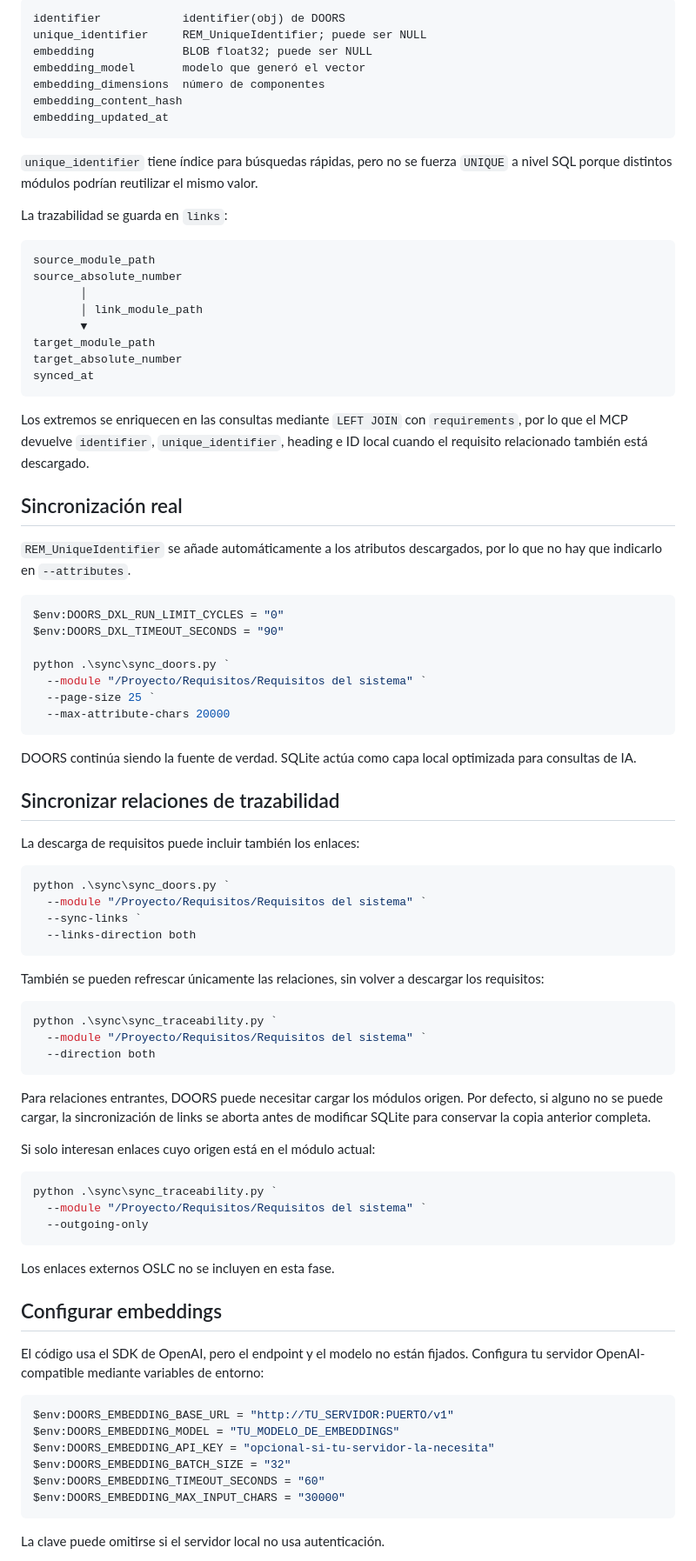
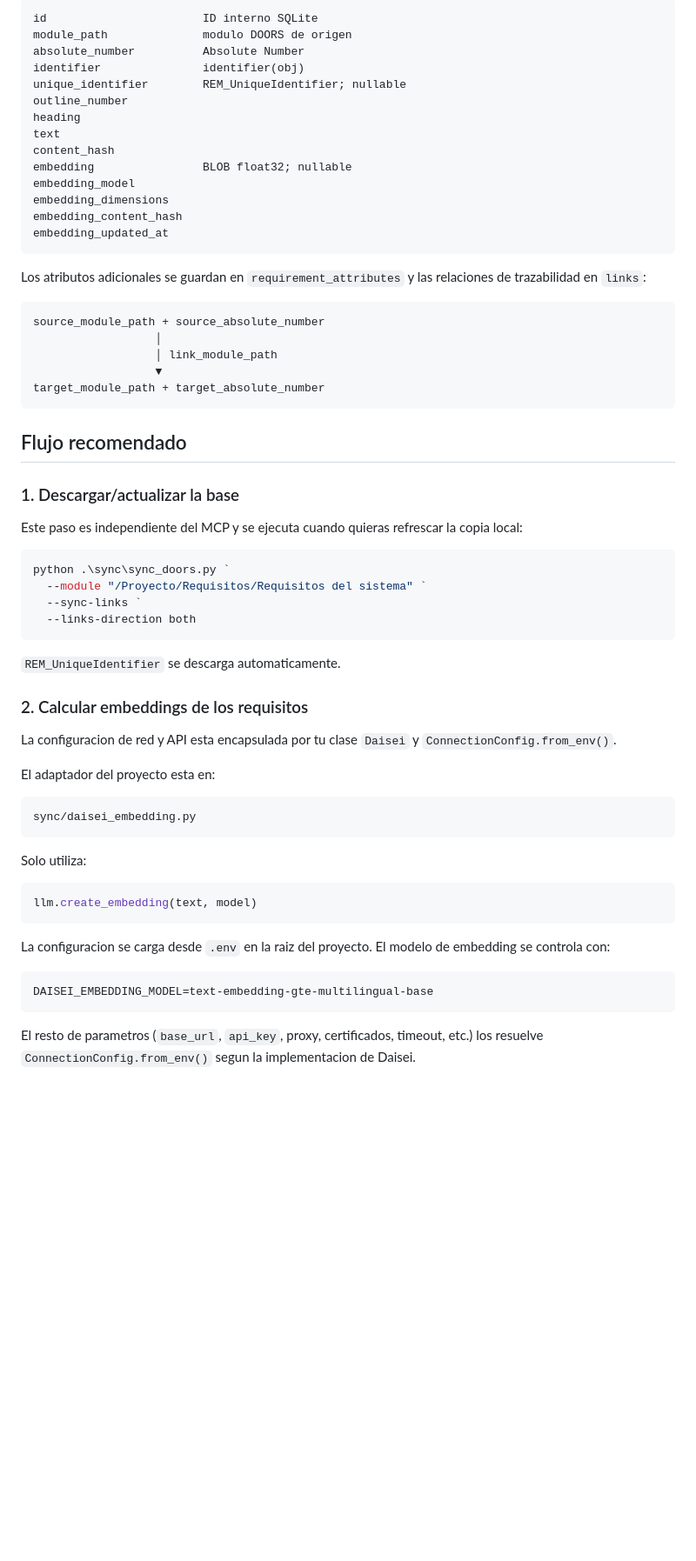
Before and after one commit to joseayebenes/pruebas, a Markdown page: doors_mcp_rag/README.md, the part around one of its changes. Shown at 87% size. Rendered like a GitHub page; blank space fills up the shorter version.

````diff
--- a/doors_mcp_rag/README.md
+++ b/doors_mcp_rag/README.md
@@ -86,50 +46,36 @@ Además se almacenan:
 
 ```text
-identifier            identifier(obj) de DOORS
-unique_identifier     REM_UniqueIdentifier; puede ser NULL
-embedding             BLOB float32; puede ser NULL
-embedding_model       modelo que generó el vector
-embedding_dimensions  número de componentes
+id                       ID interno SQLite
+module_path              modulo DOORS de origen
+absolute_number          Absolute Number
+identifier               identifier(obj)
+unique_identifier        REM_UniqueIdentifier; nullable
+outline_number
+heading
+text
+content_hash
+embedding                BLOB float32; nullable
+embedding_model
+embedding_dimensions
 embedding_content_hash
 embedding_updated_at
 ```
 
-`unique_identifier` tiene índice para búsquedas rápidas, pero no se fuerza `UNIQUE` a nivel SQL porque distintos módulos podrían reutilizar el mismo valor.
-
-La trazabilidad se guarda en `links`:
+Los atributos adicionales se guardan en `requirement_attributes` y las relaciones de trazabilidad en `links`:
 
 ```text
-source_module_path
-source_absolute_number
-       │
-       │ link_module_path
-       ▼
-target_module_path
-target_absolute_number
-synced_at
+source_module_path + source_absolute_number
+                  │
+                  │ link_module_path
+                  ▼
+target_module_path + target_absolute_number
 ```
 
-Los extremos se enriquecen en las consultas mediante `LEFT JOIN` con `requirements`, por lo que el MCP devuelve `identifier`, `unique_identifier`, heading e ID local cuando el requisito relacionado también está descargado.
+## Flujo recomendado
 
-## Sincronización real
+### 1. Descargar/actualizar la base
 
-`REM_UniqueIdentifier` se añade automáticamente a los atributos descargados, por lo que no hay que indicarlo en `--attributes`.
-
-```powershell
-$env:DOORS_DXL_RUN_LIMIT_CYCLES = "0"
-$env:DOORS_DXL_TIMEOUT_SECONDS = "90"
-
-python .\sync\sync_doors.py `
-  --module "/Proyecto/Requisitos/Requisitos del sistema" `
-  --page-size 25 `
-  --max-attribute-chars 20000
-```
-
-DOORS continúa siendo la fuente de verdad. SQLite actúa como capa local optimizada para consultas de IA.
-
-## Sincronizar relaciones de trazabilidad
-
-La descarga de requisitos puede incluir también los enlaces:
+Este paso es independiente del MCP y se ejecuta cuando quieras refrescar la copia local:
 
 ```powershell
 python .\sync\sync_doors.py `
@@ -138,38 +84,29 @@ python .\sync\sync_doors.py `
   --links-direction both
 ```
 
-También se pueden refrescar únicamente las relaciones, sin volver a descargar los requisitos:
+`REM_UniqueIdentifier` se descarga automaticamente.
 
-```powershell
-python .\sync\sync_traceability.py `
-  --module "/Proyecto/Requisitos/Requisitos del sistema" `
-  --direction both
+### 2. Calcular embeddings de los requisitos
+
+La configuracion de red y API esta encapsulada por tu clase `Daisei` y `ConnectionConfig.from_env()`.
+
+El adaptador del proyecto esta en:
+
+```text
+sync/daisei_embedding.py
 ```
 
-Para relaciones entrantes, DOORS puede necesitar cargar los módulos origen. Por defecto, si alguno no se puede cargar, la sincronización de links se aborta antes de modificar SQLite para conservar la copia anterior completa.
+Solo utiliza:
 
-Si solo interesan enlaces cuyo origen está en el módulo actual:
-
-```powershell
-python .\sync\sync_traceability.py `
-  --module "/Proyecto/Requisitos/Requisitos del sistema" `
-  --outgoing-only
+```python
+llm.create_embedding(text, model)
 ```
 
-Los enlaces externos OSLC no se incluyen en esta fase.
+La configuracion se carga desde `.env` en la raiz del proyecto. El modelo de embedding se controla con:
 
-## Configurar embeddings
-
-El código usa el SDK de OpenAI, pero el endpoint y el modelo no están fijados. Configura tu servidor OpenAI-compatible mediante variables de entorno:
-
-```powershell
-$env:DOORS_EMBEDDING_BASE_URL = "http://TU_SERVIDOR:PUERTO/v1"
-$env:DOORS_EMBEDDING_MODEL = "TU_MODELO_DE_EMBEDDINGS"
-$env:DOORS_EMBEDDING_API_KEY = "opcional-si-tu-servidor-la-necesita"
-$env:DOORS_EMBEDDING_BATCH_SIZE = "32"
-$env:DOORS_EMBEDDING_TIMEOUT_SECONDS = "60"
-$env:DOORS_EMBEDDING_MAX_INPUT_CHARS = "30000"
+```text
+DAISEI_EMBEDDING_MODEL=text-embedding-gte-multilingual-base
 ```
 
-La clave puede omitirse si el servidor local no usa autenticación.
+El resto de parametros (`base_url`, `api_key`, proxy, certificados, timeout, etc.) los resuelve `ConnectionConfig.from_env()` segun la implementacion de Daisei.
 
````
Also changed, not shown: other parts of doors_mcp_rag/README.md (+82 -169 lines).
